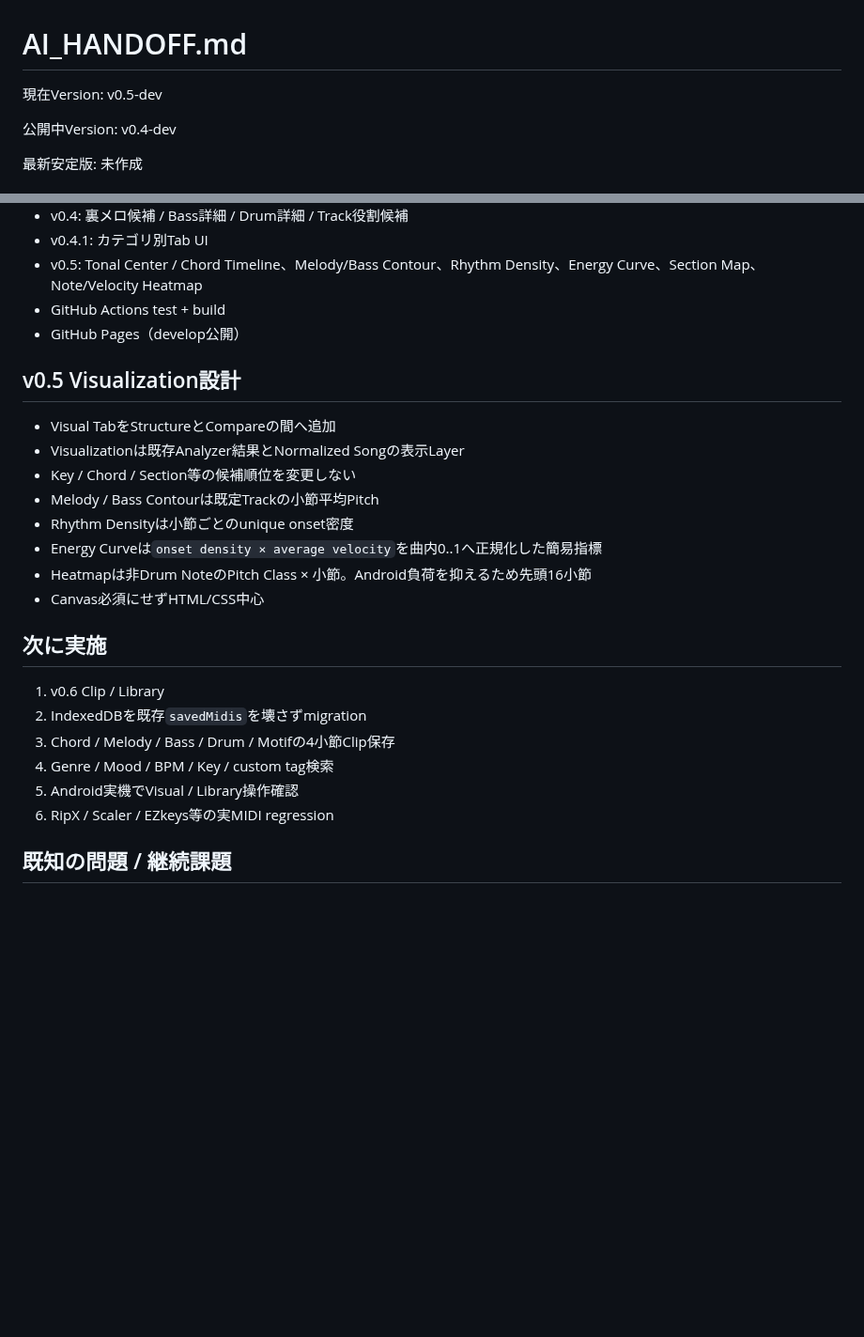
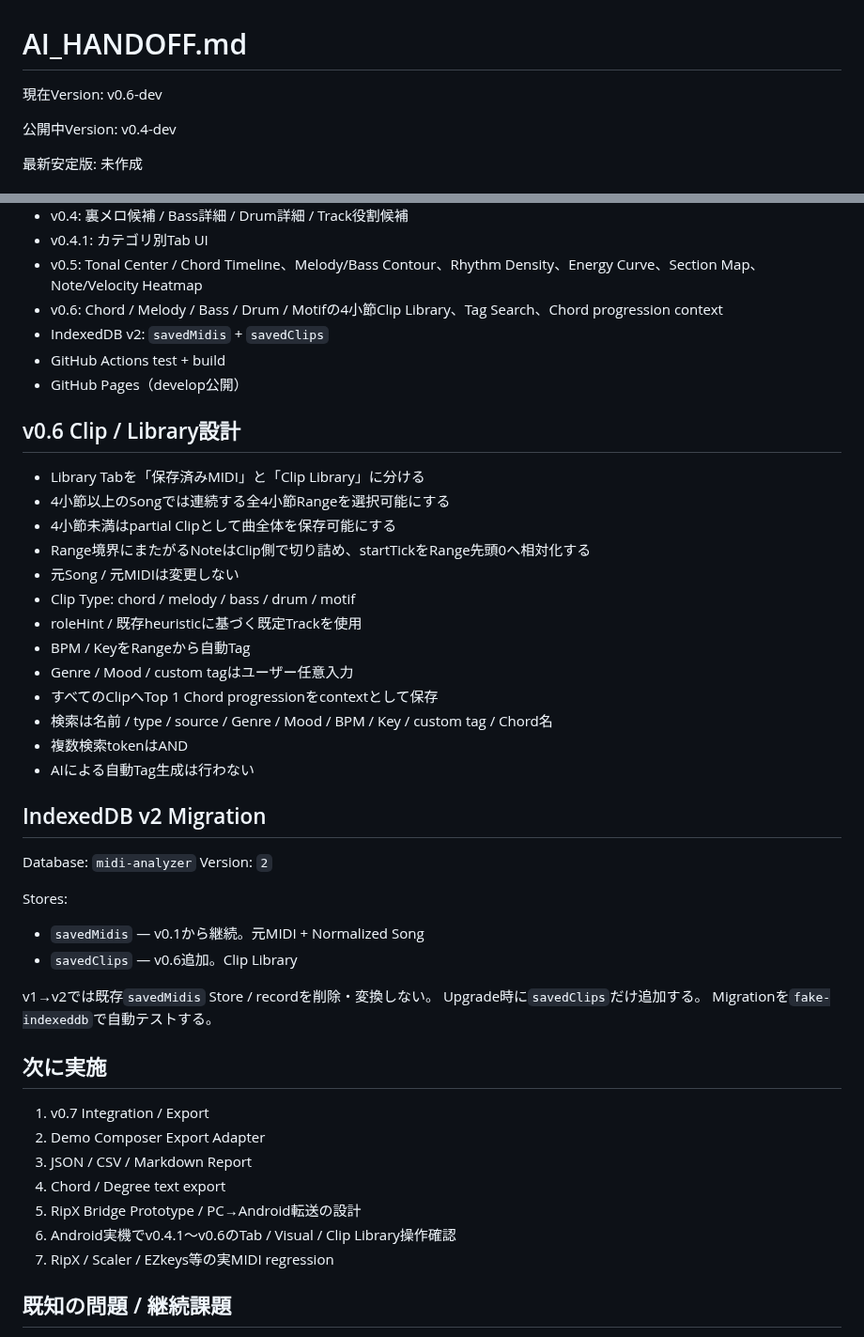
Before and after one commit to tamurayuuki46-cpu/midi-analyzer, a Markdown page: docs/AI_HANDOFF.md, 2 parts joined by grey strips. Shown at 94% size. Rendered like a GitHub page; blank space fills up the shorter version.

Commit message:
Update handoff for v0.6 Clip Library

```diff
--- a/docs/AI_HANDOFF.md
+++ b/docs/AI_HANDOFF.md
@@ -1,7 +1,7 @@
 # AI_HANDOFF.md
 
 現在Version:
-v0.5-dev
+v0.6-dev
 
 公開中Version:
 v0.4-dev
@@ -25,26 +25,46 @@ v0.4-dev
 - v0.4: 裏メロ候補 / Bass詳細 / Drum詳細 / Track役割候補
 - v0.4.1: カテゴリ別Tab UI
 - v0.5: Tonal Center / Chord Timeline、Melody/Bass Contour、Rhythm Density、Energy Curve、Section Map、Note/Velocity Heatmap
+- v0.6: Chord / Melody / Bass / Drum / Motifの4小節Clip Library、Tag Search、Chord progression context
+- IndexedDB v2: `savedMidis` + `savedClips`
 - GitHub Actions test + build
 - GitHub Pages（develop公開）
 
-## v0.5 Visualization設計
-- Visual TabをStructureとCompareの間へ追加
-- Visualizationは既存Analyzer結果とNormalized Songの表示Layer
-- Key / Chord / Section等の候補順位を変更しない
-- Melody / Bass Contourは既定Trackの小節平均Pitch
-- Rhythm Densityは小節ごとのunique onset密度
-- Energy Curveは`onset density × average velocity`を曲内0..1へ正規化した簡易指標
-- Heatmapは非Drum NoteのPitch Class × 小節。Android負荷を抑えるため先頭16小節
-- Canvas必須にせずHTML/CSS中心
+## v0.6 Clip / Library設計
+- Library Tabを「保存済みMIDI」と「Clip Library」に分ける
+- 4小節以上のSongでは連続する全4小節Rangeを選択可能にする
+- 4小節未満はpartial Clipとして曲全体を保存可能にする
+- Range境界にまたがるNoteはClip側で切り詰め、startTickをRange先頭0へ相対化する
+- 元Song / 元MIDIは変更しない
+- Clip Type: chord / melody / bass / drum / motif
+- roleHint / 既存heuristicに基づく既定Trackを使用
+- BPM / KeyをRangeから自動Tag
+- Genre / Mood / custom tagはユーザー任意入力
+- すべてのClipへTop 1 Chord progressionをcontextとして保存
+- 検索は名前 / type / source / Genre / Mood / BPM / Key / custom tag / Chord名
+- 複数検索tokenはAND
+- AIによる自動Tag生成は行わない
+
+## IndexedDB v2 Migration
+Database: `midi-analyzer`
+Version: `2`
+
+Stores:
+- `savedMidis` — v0.1から継続。元MIDI + Normalized Song
+- `savedClips` — v0.6追加。Clip Library
+
+v1→v2では既存`savedMidis` Store / recordを削除・変換しない。
+Upgrade時に`savedClips`だけ追加する。
+Migrationを`fake-indexeddb`で自動テストする。
 
 ## 次に実施
-1. v0.6 Clip / Library
-2. IndexedDBを既存`savedMidis`を壊さずmigration
-3. Chord / Melody / Bass / Drum / Motifの4小節Clip保存
-4. Genre / Mood / BPM / Key / custom tag検索
-5. Android実機でVisual / Library操作確認
-6. RipX / Scaler / EZkeys等の実MIDI regression
+1. v0.7 Integration / Export
+2. Demo Composer Export Adapter
+3. JSON / CSV / Markdown Report
+4. Chord / Degree text export
+5. RipX Bridge Prototype / PC→Android転送の設計
+6. Android実機でv0.4.1〜v0.6のTab / Visual / Clip Library操作確認
+7. RipX / Scaler / EZkeys等の実MIDI regression
 
 ## 既知の問題 / 継続課題
 - SMPTE time division未対応
```
Also changed, not shown: other parts of docs/AI_HANDOFF.md (+14 -3 lines).
